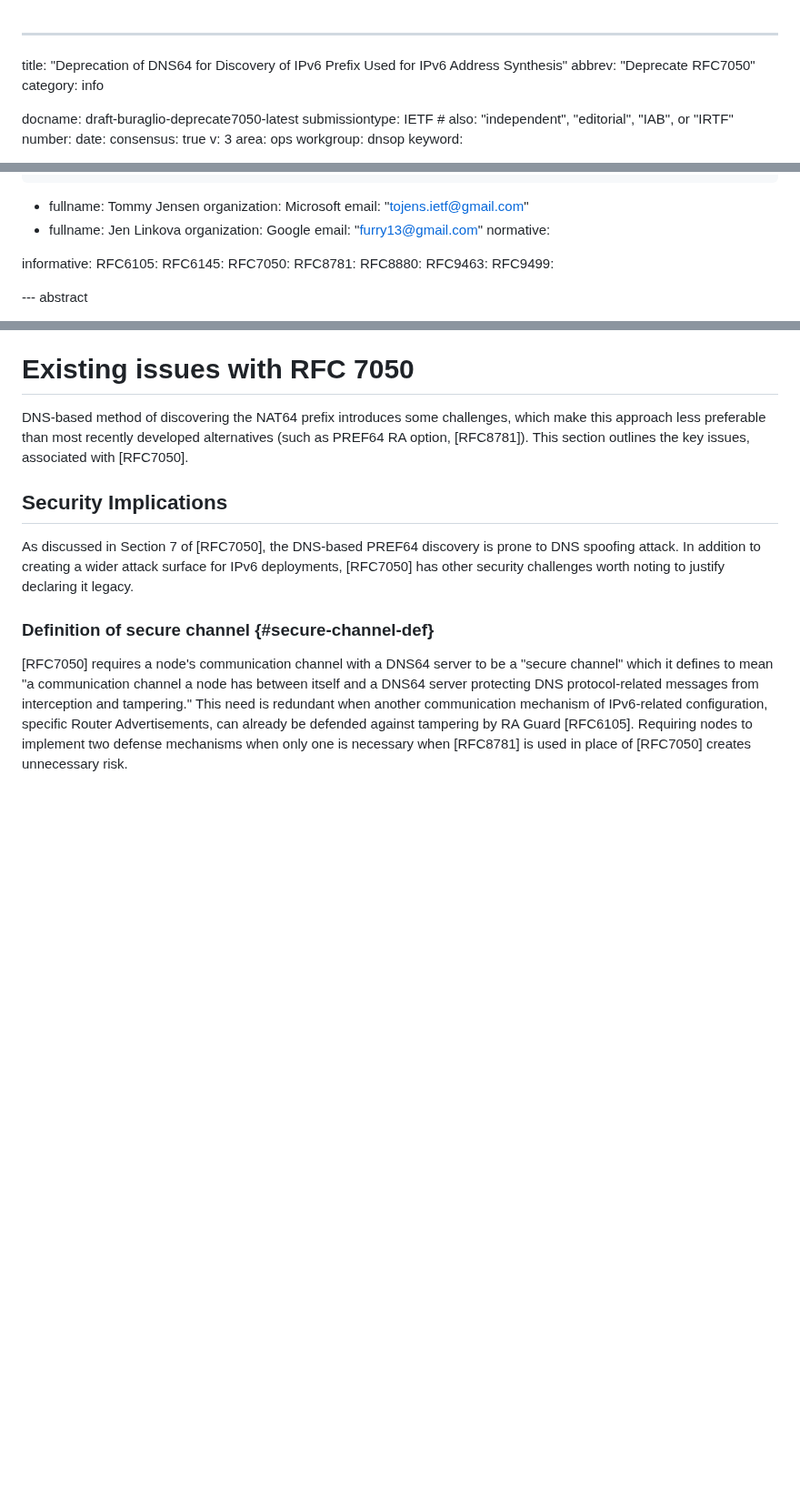
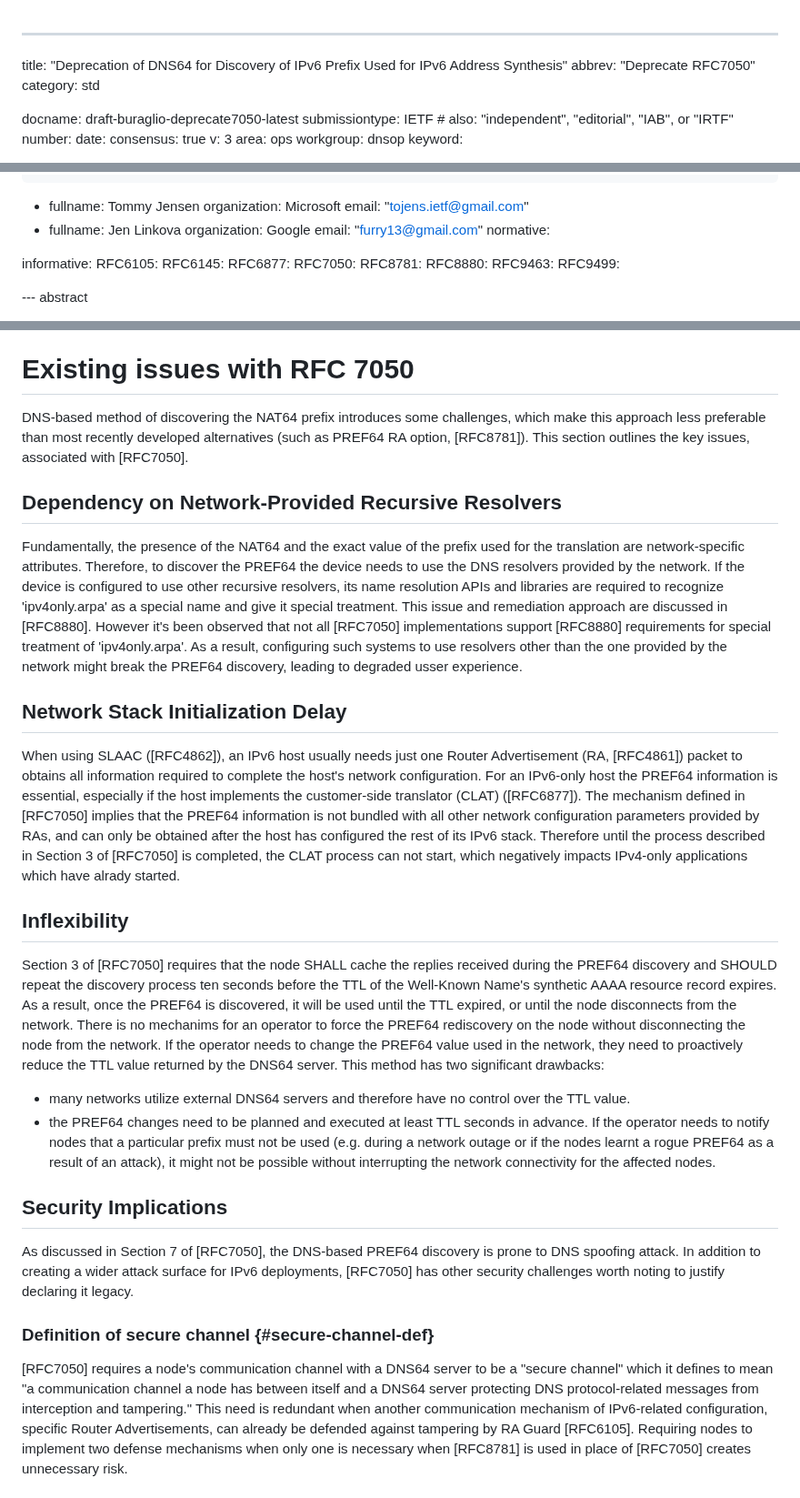
Before and after one commit to furry13/draft-buraglio-deprecate7050, a Markdown page: draft-buraglio-deprecate7050.md, 3 parts joined by grey strips. Shown at 91% size. Drawn GitHub-style; blank space fills up the shorter version.

Commit message:
More reasons to deprecate 7050
- Issues with 3rd-party resolvers
- CLAT delay
- inflexibility (how to change/deprecate the prefix)?

```diff
--- a/draft-buraglio-deprecate7050.md
+++ b/draft-buraglio-deprecate7050.md
@@ -1,7 +1,7 @@
 ---
 title: "Deprecation of DNS64 for Discovery of IPv6 Prefix Used for IPv6 Address Synthesis"
 abbrev: "Deprecate RFC7050"
-category: info
+category: std
 
 docname: draft-buraglio-deprecate7050-latest
 submissiontype: IETF  # also: "independent", "editorial", "IAB", or "IRTF"
@@ -40,6 +40,7 @@ normative:
 informative:
   RFC6105:
   RFC6145:
+  RFC6877:
   RFC7050:
   RFC8781:
   RFC8880:
@@ -74,6 +75,34 @@ pref64
 
 DNS-based method of discovering the NAT64 prefix introduces some challenges, which make this approach less preferable than most recently developed alternatives (such as PREF64 RA option, [RFC8781]).
 This section outlines the key issues, associated with [RFC7050].
+
+## Dependency on Network-Provided Recursive Resolvers
+
+Fundamentally, the presence of the NAT64 and the exact value of the prefix used for the translation are network-specific attributes.
+Therefore, to discover the PREF64 the device needs to use the DNS resolvers provided by the network.
+If the device is configured to use other recursive resolvers, its name resolution APIs and libraries are required to recognize 'ipv4only.arpa' as a special name and give it special treatment.
+This issue and remediation approach are discussed in [RFC8880].
+However it's been observed that not all [RFC7050] implementations support [RFC8880] requirements for special treatment of 'ipv4only.arpa'.
+As a result, configuring such systems to use resolvers other than the one provided by the network might break the PREF64 discovery, leading to degraded usser experience.
+
+## Network Stack Initialization Delay
+
+When using SLAAC ([RFC4862]), an IPv6 host usually needs just one Router Advertisement (RA, [RFC4861]) packet to obtains all information required to complete the host's network configuration.
+For an IPv6-only host the PREF64 information is essential, especially if the host implements the customer-side translator (CLAT) ([RFC6877]).
+The mechanism defined in [RFC7050] implies that the PREF64 information is not bundled with all other network configuration parameters provided by RAs, and can only be obtained after the host has configured the rest of its IPv6 stack.
+Therefore until the process described in Section 3 of [RFC7050] is completed, the CLAT process can not start, which negatively impacts IPv4-only applications which have alrady started.
+
+## Inflexibility
+
+Section 3 of [RFC7050] requires that the node SHALL cache the replies received during the PREF64 discovery and SHOULD repeat the discovery process ten seconds before the TTL of the Well-Known Name's synthetic AAAA resource record expires.
+As a result, once the PREF64 is discovered, it will be used until the TTL expired, or until the node disconnects from the network.
+There is no mechanims for an operator to force the PREF64 rediscovery on the node without disconnecting the node from the network.
+If the operator needs to change the PREF64 value used in the network, they need to proactively reduce the TTL value returned by the DNS64 server.
+This method has two significant drawbacks:
+
+*  many networks utilize external DNS64 servers and therefore have no control over the TTL value.
+*  the PREF64 changes need to be planned and executed at least TTL seconds in advance. If the operator needs to notify nodes that a particular prefix must not be used (e.g. during a network outage or if the nodes learnt a rogue PREF64 as a result of an attack), it might not be possible without interrupting the network connectivity for the affected nodes.
+
 
 ## Security Implications
 
```
